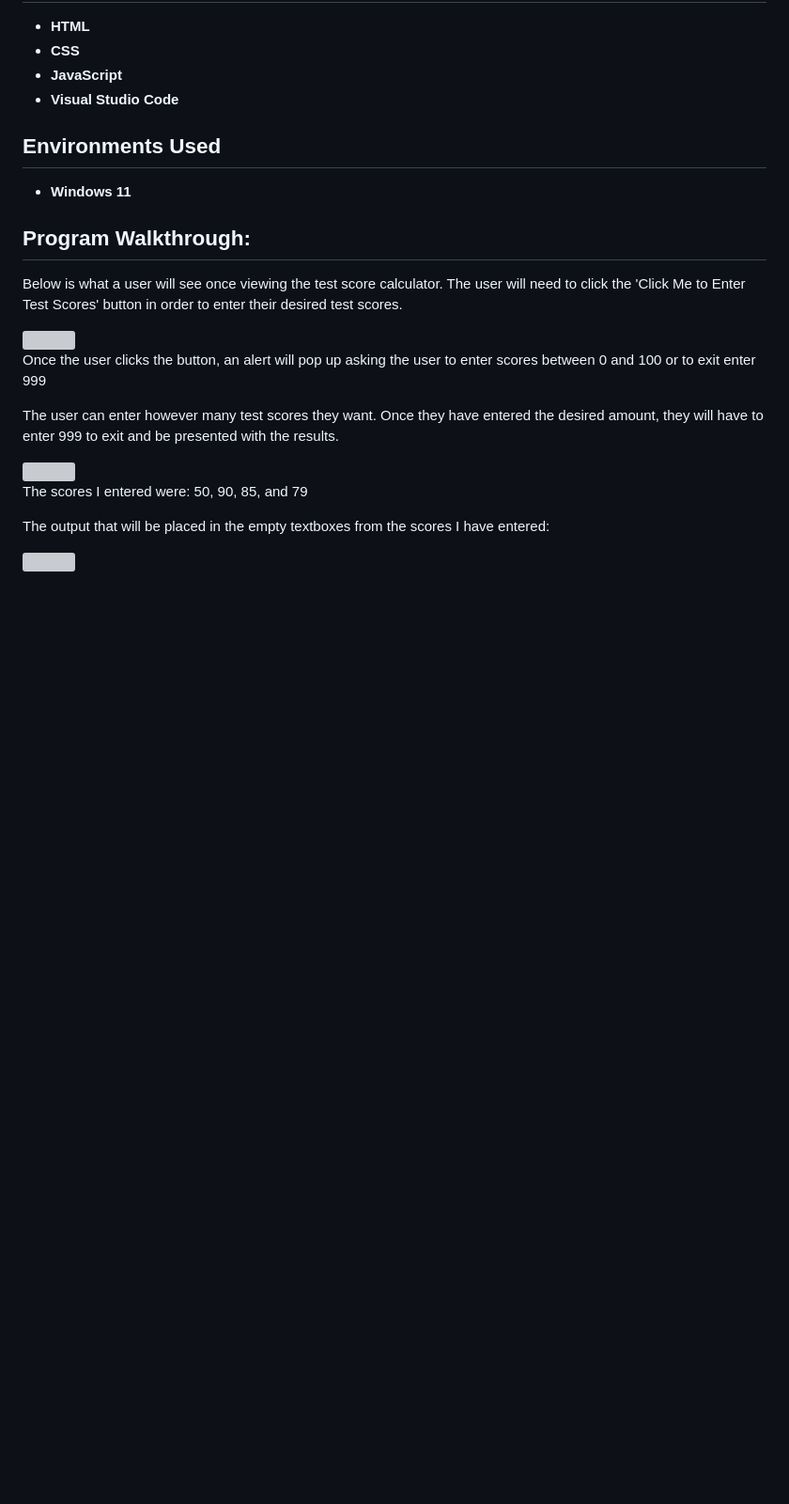
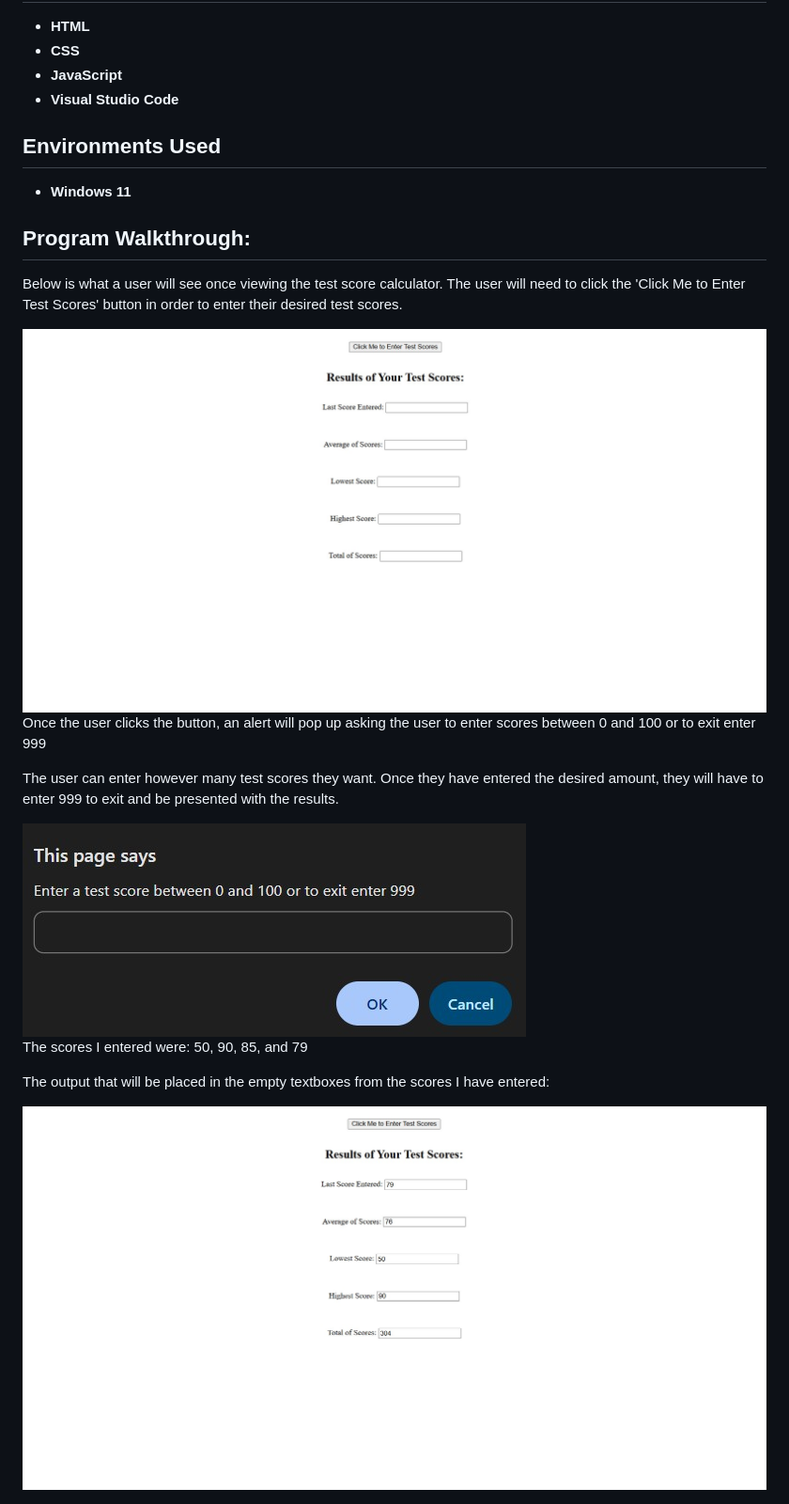
Before and after one commit to riverb-creative/TestScoreCalculator, a Markdown page: README.md, the part around the change. Shown: that part at 94% size. Drawn GitHub-style; pictures changed too: images/testscore1.jpg (added), images/testscore2.jpg (added), images/testscore3.jpg (added); blank space fills up the shorter version; grey boxes are pictures that could not be loaded.

Commit message:
Adding images folder, HTML, CSS, and JavaScript code

```diff
--- a/README.md
+++ b/README.md
@@ -21,17 +21,17 @@
 
 
 <p>Below is what a user will see once viewing the test score calculator. The user will need to click the 'Click Me to Enter Test Scores' button in order to enter their desired test scores.</p>
-<img alt="" src=""/>
+<img alt="screenshot of front page of test score calculator" src="images/testscore1.jpg"/>
 <br />
 
 <p>Once the user clicks the button, an alert will pop up asking the user to enter scores between 0 and 100 or to exit enter 999</p>
 <p>The user can enter however many test scores they want. Once they have entered the desired amount, they will have to enter 999 to exit and be presented with the results.</p>
-<img alt="" src=""/>
+<img alt="screenshot of alert box" src="images/testscore2.jpg"/>
 <br />
 
 <p>The scores I entered were: 50, 90, 85, and 79 </p>
 <p>The output that will be placed in the empty textboxes from the scores I have entered: </p>
-<img alt="" src=""/>
+<img alt="screenshot of test score results" src="images/testscore3.jpg"/>
 <br />
 
 
```
Also changed, not shown: 3 other files.
